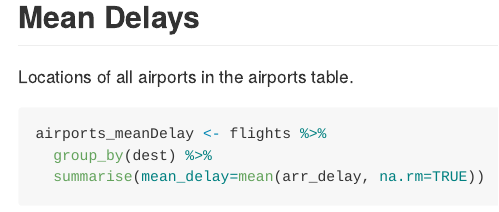
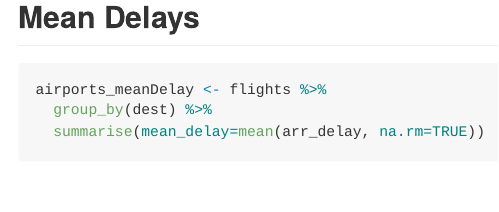
Before and after one commit to GEO511-2021/2021_case_studies-hui-97, an R Markdown document (week_04/case_study_04.Rmd): the page in a window 1100 px wide, from 1590 px down. Rendered offline with R 4.5, knitr and Pandoc, with nearby package versions; some code elsewhere in the file could not run offline.

Commit message:
Comments edited

````diff
--- a/week_04/case_study_04.Rmd
+++ b/week_04/case_study_04.Rmd
@@ -43,8 +43,6 @@ airports %>%
 
 ## Mean Delays
 
-Locations of all airports in the airports table.
-
 ```{r}
 airports_meanDelay <- flights %>%
   group_by(dest) %>%
````
